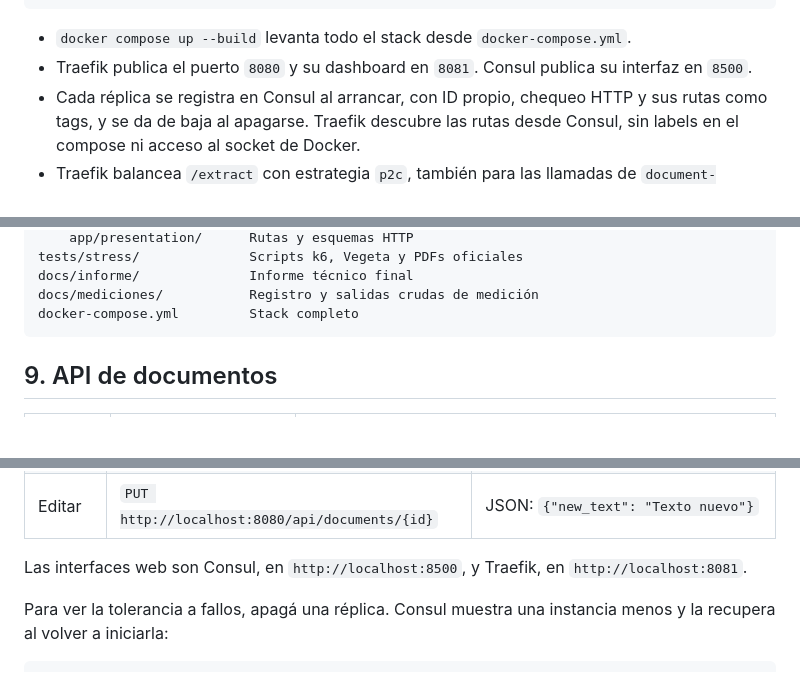
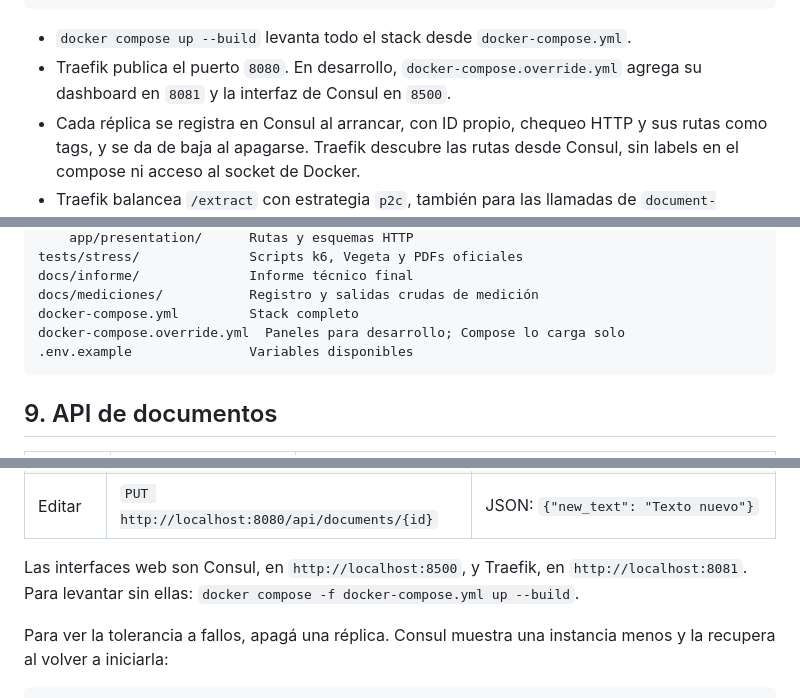
Before and after one commit to VickySB23/pdf-extractext, a Markdown page: README.md, 3 parts joined by grey strips. Drawn GitHub-style; blank space fills up the shorter version.

Commit message:
Actualiza el README con el override y el .env.example

````diff
--- a/README.md
+++ b/README.md
@@ -32,7 +32,7 @@ MongoDB
 ```
 
 - `docker compose up --build` levanta todo el stack desde `docker-compose.yml`.
-- Traefik publica el puerto `8080` y su dashboard en `8081`. Consul publica su interfaz en `8500`.
+- Traefik publica el puerto `8080`. En desarrollo, `docker-compose.override.yml` agrega su dashboard en `8081` y la interfaz de Consul en `8500`.
 - Cada réplica se registra en Consul al arrancar, con ID propio, chequeo HTTP y sus rutas como tags, y se da de baja al apagarse. Traefik descubre las rutas desde Consul, sin labels en el compose ni acceso al socket de Docker.
 - Traefik balancea `/extract` con estrategia `p2c`, también para las llamadas de `document-service`.
 - Cada contenedor tiene límites de CPU y memoria; las réplicas usan 1 CPU y 512 MiB.
@@ -127,6 +129,8 @@ tests/stress/              Scripts k6, Vegeta y PDFs oficiales
 docs/informe/              Informe técnico final
 docs/mediciones/           Registro y salidas crudas de medición
 docker-compose.yml         Stack completo
+docker-compose.override.yml  Paneles para desarrollo; Compose lo carga solo
+.env.example               Variables disponibles
 ```
 
 ## 9. API de documentos
@@ -189,7 +193,7 @@ Para probar con un cliente HTTP como Postman, Bruno o Insomnia:
 | Subir | `POST http://localhost:8080/api/documents` | `form-data`, clave `file`, tipo archivo |
 | Editar | `PUT http://localhost:8080/api/documents/{id}` | JSON: `{"new_text": "Texto nuevo"}` |
 
-Las interfaces web son Consul, en `http://localhost:8500`, y Traefik, en `http://localhost:8081`.
+Las interfaces web son Consul, en `http://localhost:8500`, y Traefik, en `http://localhost:8081`. Para levantar sin ellas: `docker compose -f docker-compose.yml up --build`.
 
 Para ver la tolerancia a fallos, apagá una réplica. Consul muestra una instancia menos y la recupera al volver a iniciarla:
 
````
Also changed, not shown: other parts of README.md (+2 -0 lines).
